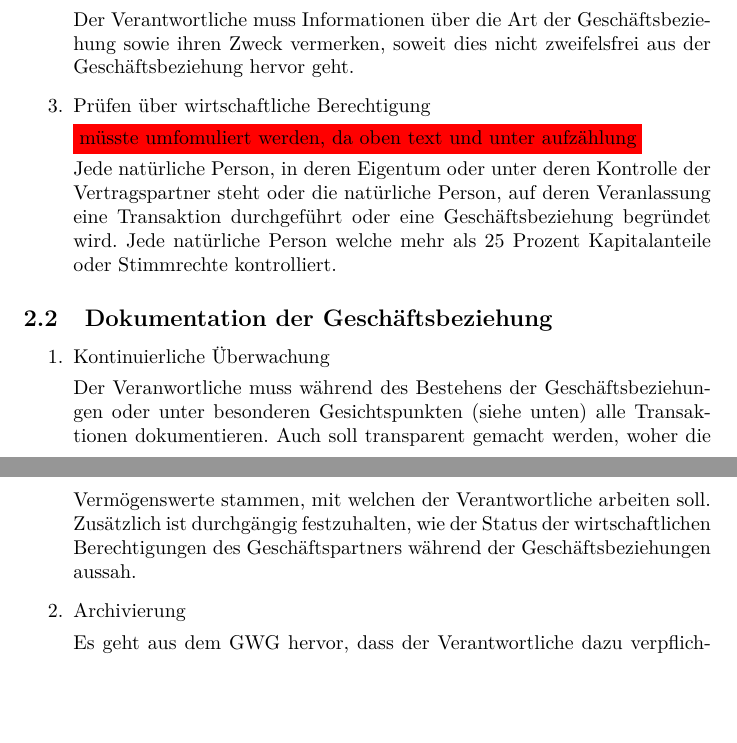
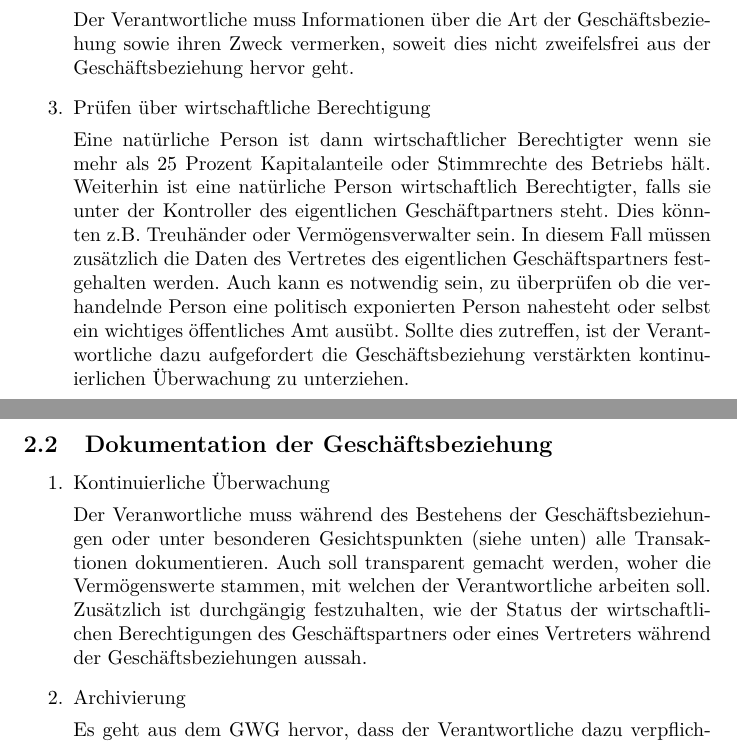
Before and after one commit to BlurryRoots/BW1, a LaTeX document (blurryroots/documentation/documentation.tex): two parts of pages 5 and 6 of 11, joined at a grey line, cut so that both start at the same text, the shorter picture padded with empty space. Compiled offline with pdfLaTeX.

Commit message:
changed: sorgfaltspflichten

```diff
--- a/blurryroots/documentation/documentation.tex
+++ b/blurryroots/documentation/documentation.tex
@@ -106,10 +106,9 @@
 
             \item Prüfen über wirtschaftliche Berechtigung
 
-                \colorbox{red}{müsste umfomuliert werden, da oben text und unter aufzählung}
-
-                Jede natürliche Person, in deren Eigentum oder unter deren Kontrolle der Vertragspartner steht oder die natürliche Person, auf deren Veranlassung eine Transaktion durchgeführt oder eine Geschäftsbeziehung begründet wird.
-                Jede natürliche Person welche mehr als 25 Prozent Kapitalanteile oder Stimmrechte kontrolliert.
+                Eine natürliche Person ist dann wirtschaftlicher Berechtigter wenn sie mehr als 25 Prozent Kapitalanteile oder Stimmrechte des Betriebs hält.
+                Weiterhin ist eine natürliche Person wirtschaftlich Berechtigter, falls sie unter der Kontroller des eigentlichen Geschäftpartners steht. Dies könnten z.B. Treuhänder oder Vermögensverwalter sein. In diesem Fall müssen zusätzlich die Daten des Vertretes des eigentlichen Geschäftspartners festgehalten werden.
+                Auch kann es notwendig sein, zu überprüfen ob die verhandelnde Person eine politisch exponierten Person nahesteht oder selbst ein wichtiges öffentliches Amt ausübt. Sollte dies zutreffen, ist der Verantwortliche dazu aufgefordert die Geschäftsbeziehung verstärkten kontinuierlichen Überwachung zu unterziehen.
 
         \end{enumerate}
 
@@ -121,7 +120,7 @@
             \item Kontinuierliche Überwachung
 
                 Der Veranwortliche muss während des Bestehens der Geschäftsbeziehungen oder unter besonderen Gesichtspunkten (siehe unten) alle Transaktionen dokumentieren. Auch soll transparent gemacht werden, woher die Vermögenswerte stammen, mit welchen der Verantwortliche arbeiten soll.
-                Zusätzlich ist durchgängig festzuhalten, wie der Status der wirtschaftlichen Berechtigungen des Geschäftspartners während der Geschäftsbeziehungen aussah.
+                Zusätzlich ist durchgängig festzuhalten, wie der Status der wirtschaftlichen Berechtigungen des Geschäftspartners oder eines Vertreters während der Geschäftsbeziehungen aussah.
 
             \item Archivierung
 
```
